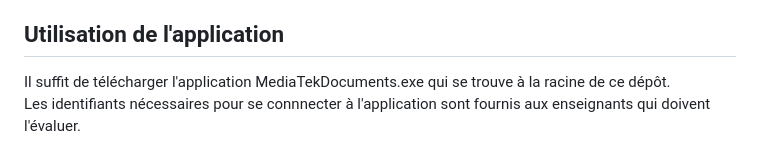
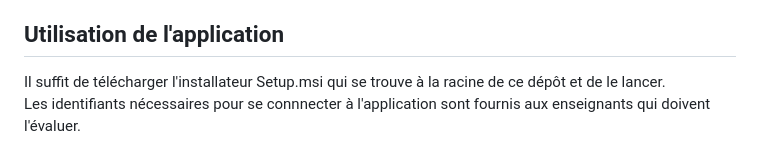
Before and after one commit to CDUGUINE/MediaTekDocuments, a Markdown page: README.md, the part around the change. Rendered like a GitHub page.

```diff
--- a/README.md
+++ b/README.md
@@ -52,5 +52,5 @@ Lorsqu'un responsable de la gestion des commandes se connecte à l'application,
 ![alerteabonnements](https://github.com/user-attachments/assets/ae8aed05-0d00-463f-91f2-3c5cf25774fa)
 <br>Il peut ainsi commander un nouvel abonnement, si le réseau des médiathèques désire continuer à recevoir ces revues.
 ## Utilisation de l'application
-Il suffit de télécharger l'application MediaTekDocuments.exe qui se trouve à la racine de ce dépôt.<br>
+Il suffit de télécharger l'installateur Setup.msi qui se trouve à la racine de ce dépôt et de le lancer.<br>
 Les identifiants nécessaires pour se connnecter à l'application sont fournis aux enseignants qui doivent l'évaluer.
```
